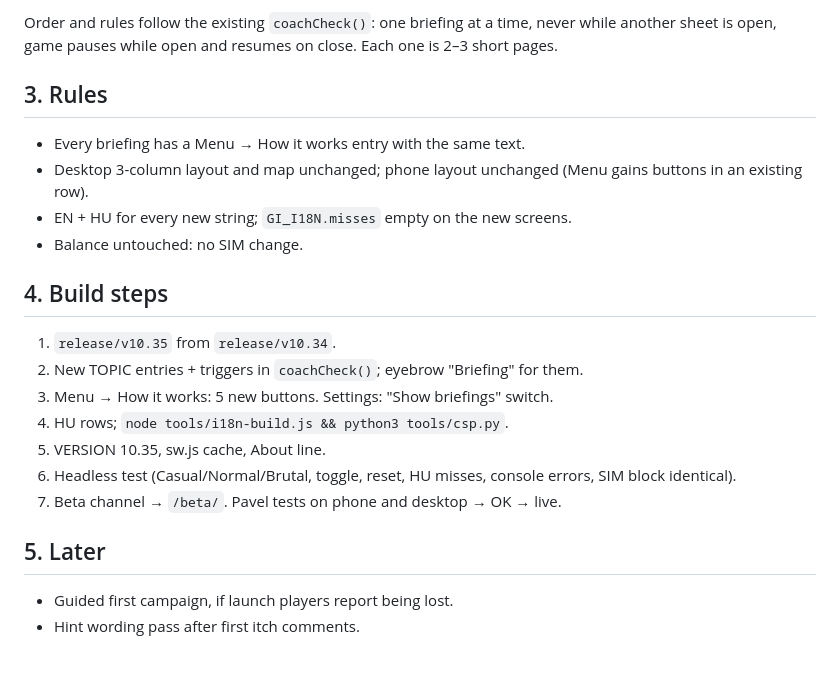
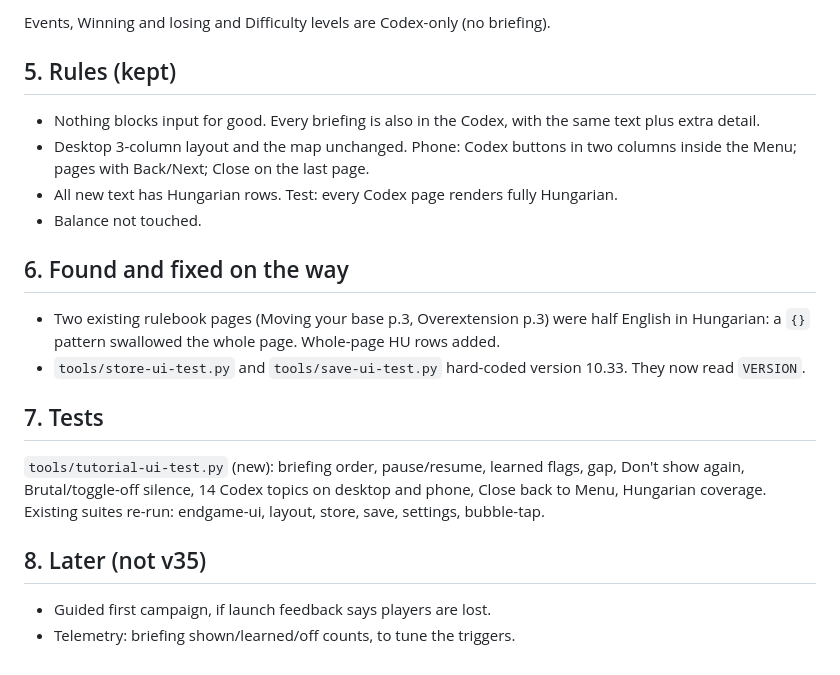
Before and after one commit to gaborwebmoney-art/global-ideology, a Markdown page: design/v35-tutorial-proposal.md, the part around one of its changes. Rendered like a GitHub page.

```diff
--- a/design/v35-tutorial-proposal.md
+++ b/design/v35-tutorial-proposal.md
@@ -43,24 +46,23 @@ Other review findings applied:
 
-Order and rules follow the existing `coachCheck()`: one briefing at a time, never while another sheet is open, game pauses while open and resumes on close. Each one is 2–3 short pages.
+Events, Winning and losing and Difficulty levels are Codex-only (no briefing).
 
-## 3. Rules
+## 5. Rules (kept)
 
-- Every briefing has a Menu → How it works entry with the same text.
-- Desktop 3-column layout and map unchanged; phone layout unchanged (Menu gains buttons in an existing row).
-- EN + HU for every new string; `GI_I18N.misses` empty on the new screens.
-- Balance untouched: no SIM change.
+- Nothing blocks input for good. Every briefing is also in the Codex, with the same text plus extra detail.
+- Desktop 3-column layout and the map unchanged. Phone: Codex buttons in two columns inside the Menu; pages with Back/Next; Close on the last page.
+- All new text has Hungarian rows. Test: every Codex page renders fully Hungarian.
+- Balance not touched.
 
-## 4. Build steps
+## 6. Found and fixed on the way
 
-1. `release/v10.35` from `release/v10.34`.
-2. New TOPIC entries + triggers in `coachCheck()`; eyebrow "Briefing" for them.
-3. Menu → How it works: 5 new buttons. Settings: "Show briefings" switch.
-4. HU rows; `node tools/i18n-build.js && python3 tools/csp.py`.
-5. VERSION 10.35, sw.js cache, About line.
-6. Headless test (Casual/Normal/Brutal, toggle, reset, HU misses, console errors, SIM block identical).
-7. Beta channel → `/beta/`. Pavel tests on phone and desktop → OK → live.
+- Two existing rulebook pages (Moving your base p.3, Overextension p.3) were half English in Hungarian: a `{}` pattern swallowed the whole page. Whole-page HU rows added.
+- `tools/store-ui-test.py` and `tools/save-ui-test.py` hard-coded version 10.33. They now read `VERSION`.
 
-## 5. Later
+## 7. Tests
 
-- Guided first campaign, if launch players report being lost.
-- Hint wording pass after first itch comments.
+`tools/tutorial-ui-test.py` (new): briefing order, pause/resume, learned flags, gap, Don't show again, Brutal/toggle-off silence, 14 Codex topics on desktop and phone, Close back to Menu, Hungarian coverage. Existing suites re-run: endgame-ui, layout, store, save, settings, bubble-tap.
+
+## 8. Later (not v35)
+
+- Guided first campaign, if launch feedback says players are lost.
+- Telemetry: briefing shown/learned/off counts, to tune the triggers.
```
Also changed, not shown: other parts of design/v35-tutorial-proposal.md (+32 -29 lines).
